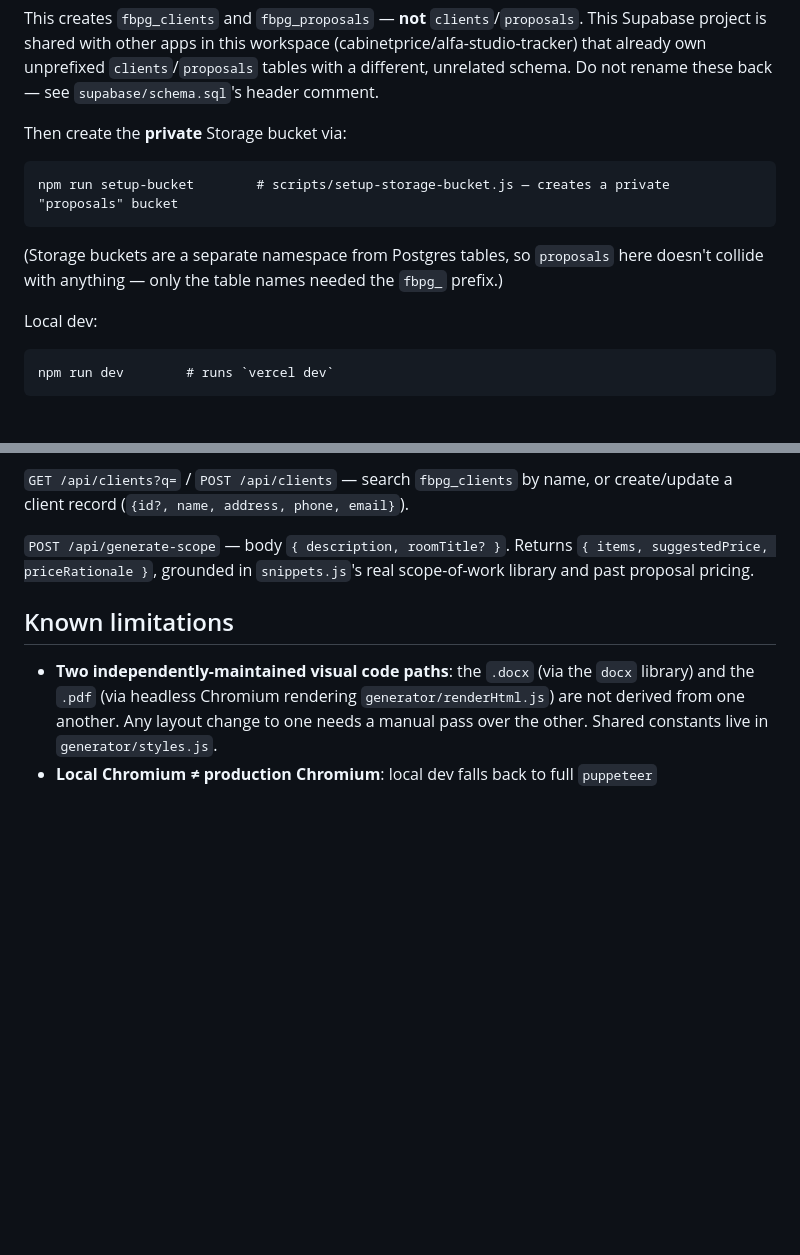
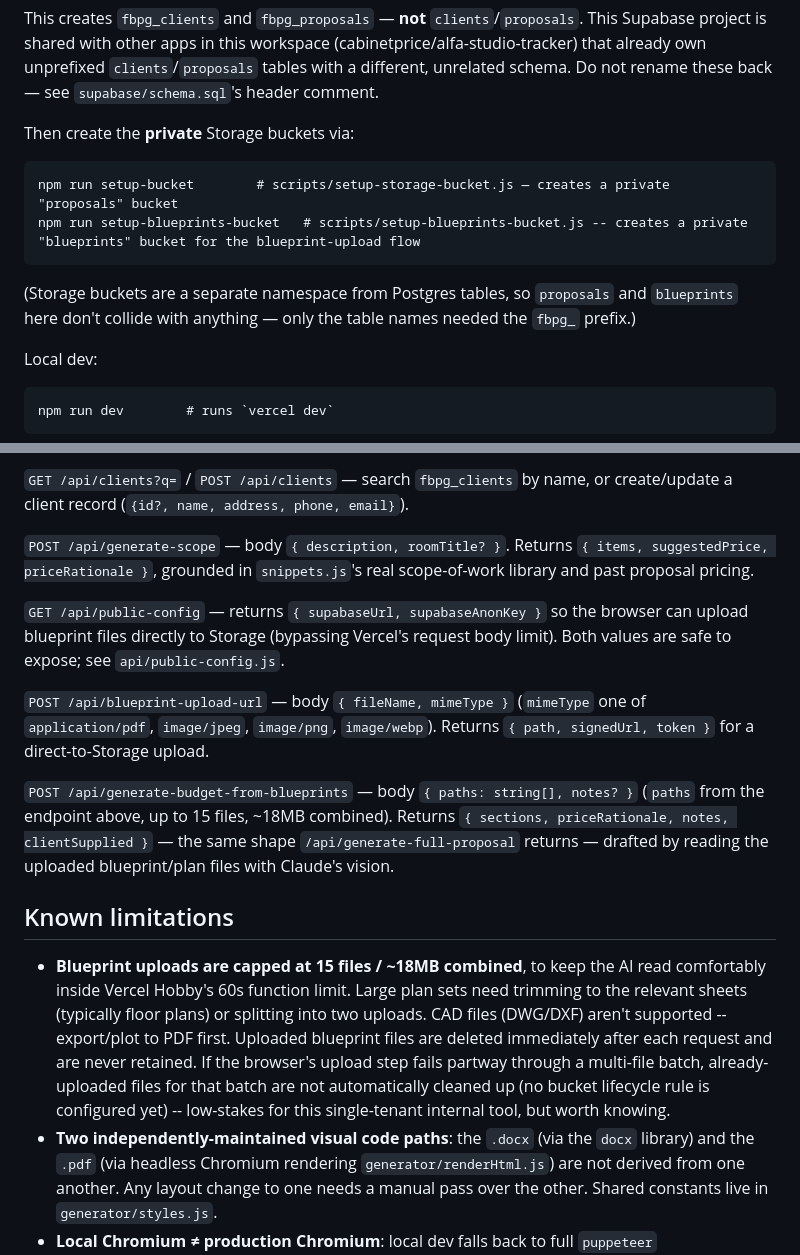
Before and after one commit to alfastudioco/fb-proposal-generator, a Markdown page: README.md, 2 parts joined by grey strips. GitHub-like rendering; blank space fills up the shorter version.

Commit message:
Document the blueprint-upload feature

````diff
--- a/README.md
+++ b/README.md
@@ -34,11 +35,12 @@ supabase/schema.sql
 ```
 This creates `fbpg_clients` and `fbpg_proposals` — **not** `clients`/`proposals`. This Supabase project is shared with other apps in this workspace (cabinetprice/alfa-studio-tracker) that already own unprefixed `clients`/`proposals` tables with a different, unrelated schema. Do not rename these back — see `supabase/schema.sql`'s header comment.
 
-Then create the **private** Storage bucket via:
+Then create the **private** Storage buckets via:
 ```
 npm run setup-bucket        # scripts/setup-storage-bucket.js — creates a private "proposals" bucket
+npm run setup-blueprints-bucket   # scripts/setup-blueprints-bucket.js -- creates a private "blueprints" bucket for the blueprint-upload flow
 ```
-(Storage buckets are a separate namespace from Postgres tables, so `proposals` here doesn't collide with anything — only the table names needed the `fbpg_` prefix.)
+(Storage buckets are a separate namespace from Postgres tables, so `proposals` and `blueprints` here don't collide with anything — only the table names needed the `fbpg_` prefix.)
 
 Local dev:
 ```
@@ -59,8 +61,15 @@ On deploy, add `SUPABASE_URL`, `SUPABASE_SERVICE_ROLE_KEY`, and `ANTHROPIC_API_K
 
 `POST /api/generate-scope` — body `{ description, roomTitle? }`. Returns `{ items, suggestedPrice, priceRationale }`, grounded in `snippets.js`'s real scope-of-work library and past proposal pricing.
 
+`GET /api/public-config` — returns `{ supabaseUrl, supabaseAnonKey }` so the browser can upload blueprint files directly to Storage (bypassing Vercel's request body limit). Both values are safe to expose; see `api/public-config.js`.
+
+`POST /api/blueprint-upload-url` — body `{ fileName, mimeType }` (`mimeType` one of `application/pdf`, `image/jpeg`, `image/png`, `image/webp`). Returns `{ path, signedUrl, token }` for a direct-to-Storage upload.
+
+`POST /api/generate-budget-from-blueprints` — body `{ paths: string[], notes? }` (`paths` from the endpoint above, up to 15 files, ~18MB combined). Returns `{ sections, priceRationale, notes, clientSupplied }` — the same shape `/api/generate-full-proposal` returns — drafted by reading the uploaded blueprint/plan files with Claude's vision.
+
 ## Known limitations
 
+- **Blueprint uploads are capped at 15 files / ~18MB combined**, to keep the AI read comfortably inside Vercel Hobby's 60s function limit. Large plan sets need trimming to the relevant sheets (typically floor plans) or splitting into two uploads. CAD files (DWG/DXF) aren't supported -- export/plot to PDF first. Uploaded blueprint files are deleted immediately after each request and are never retained. If the browser's upload step fails partway through a multi-file batch, already-uploaded files for that batch are not automatically cleaned up (no bucket lifecycle rule is configured yet) -- low-stakes for this single-tenant internal tool, but worth knowing.
 - **Two independently-maintained visual code paths**: the `.docx` (via the `docx` library) and the `.pdf` (via headless Chromium rendering `generator/renderHtml.js`) are not derived from one another. Any layout change to one needs a manual pass over the other. Shared constants live in `generator/styles.js`.
 - **Local Chromium ≠ production Chromium**: local dev falls back to full `puppeteer` (`LOCAL_CHROMIUM=true`), not the exact `@sparticuz/chromium` binary used in production. Validate PDF-fidelity changes against a real Vercel Preview Deployment.
 - **Signed URLs expire after 7 days.** Revisiting an old proposal after that needs a fresh signed URL (not built yet).
````
Also changed, not shown: other parts of README.md (+1 -0 lines).
